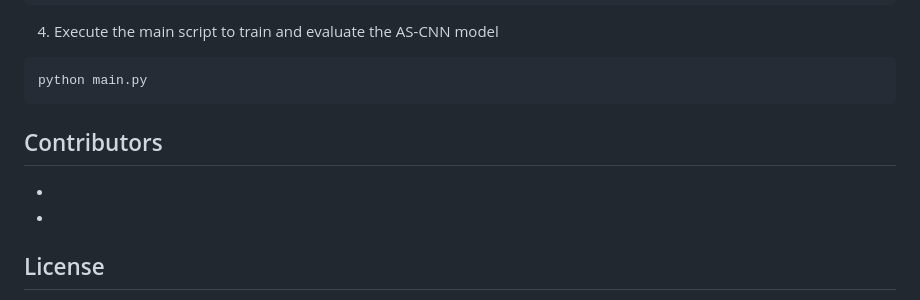
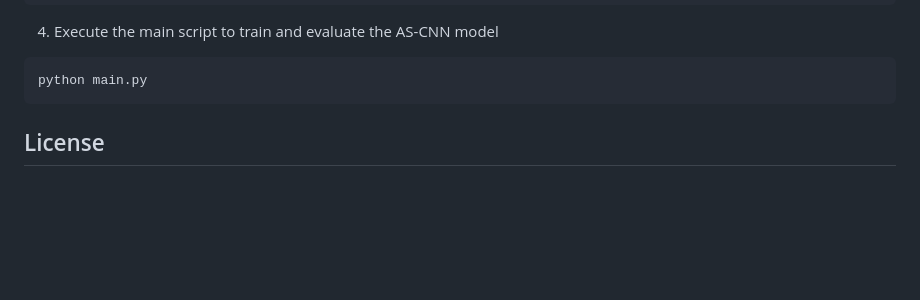
Before and after one commit to rohzzn/nids, a Markdown page: README.md, the part around the change. Drawn GitHub-style; blank space fills up the shorter version.

````diff
--- a/README.md
+++ b/README.md
@@ -77,11 +77,6 @@ pip install -r requirements.txt
 python main.py
 ```
 
-## Contributors
-
--
--
-
 
 ## License
 
````
